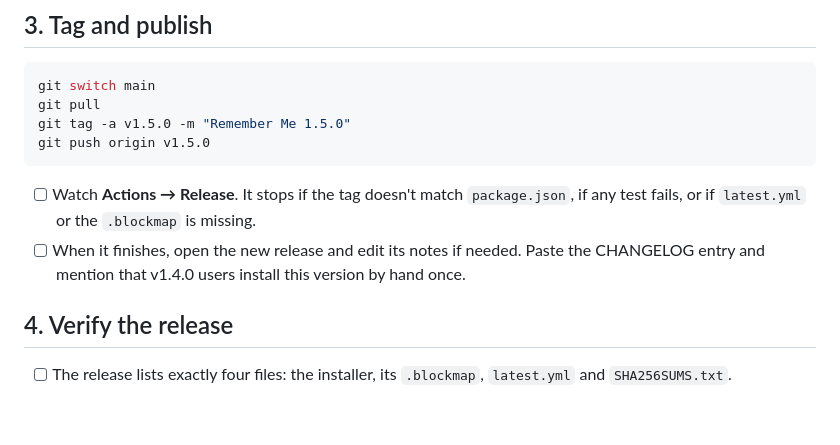
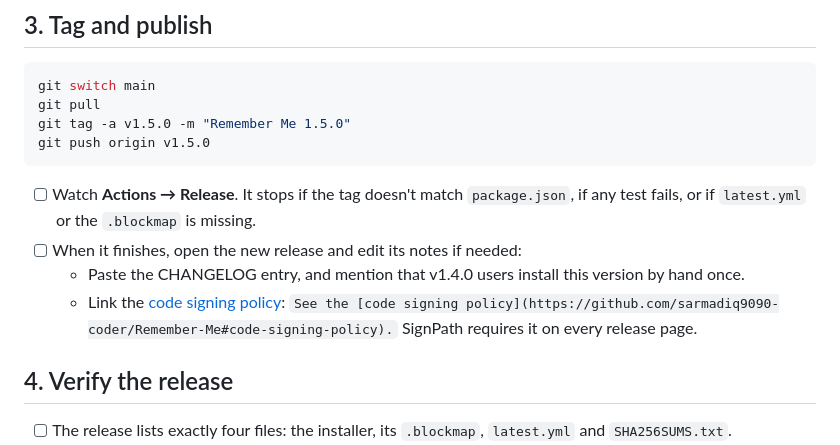
Before and after one commit to sarmadiq9090-coder/Remember-Me, a Markdown page: RELEASING.md, the part around the change. Rendered like a GitHub page; blank space fills up the shorter version.

Commit message:
Point release docs at the winget folder and the code signing note (#13)
The README linked a SignPath draft that was never merged, and RELEASING.md
gains the code signing policy line to paste into each release's notes.

Co-authored-by: sarmadiq9090-coder <sarmadiq9090-coder@users.noreply.github.com>
Co-authored-by: Claude Opus 5.5 <noreply@anthropic.com>

````diff
--- a/RELEASING.md
+++ b/RELEASING.md
@@ -28,7 +28,9 @@ git push origin v1.5.0
 ```
 
 - [ ] Watch **Actions → Release**. It stops if the tag doesn't match `package.json`, if any test fails, or if `latest.yml` or the `.blockmap` is missing.
-- [ ] When it finishes, open the new release and edit its notes if needed. Paste the CHANGELOG entry and mention that v1.4.0 users install this version by hand once.
+- [ ] When it finishes, open the new release and edit its notes if needed:
+  - Paste the CHANGELOG entry, and mention that v1.4.0 users install this version by hand once.
+  - Link the [code signing policy](README.md#code-signing-policy): `See the [code signing policy](https://github.com/sarmadiq9090-coder/Remember-Me#code-signing-policy).` SignPath requires it on every release page.
 
 ## 4. Verify the release
 
````
Also changed, not shown: README.md (+1 -1 lines).
